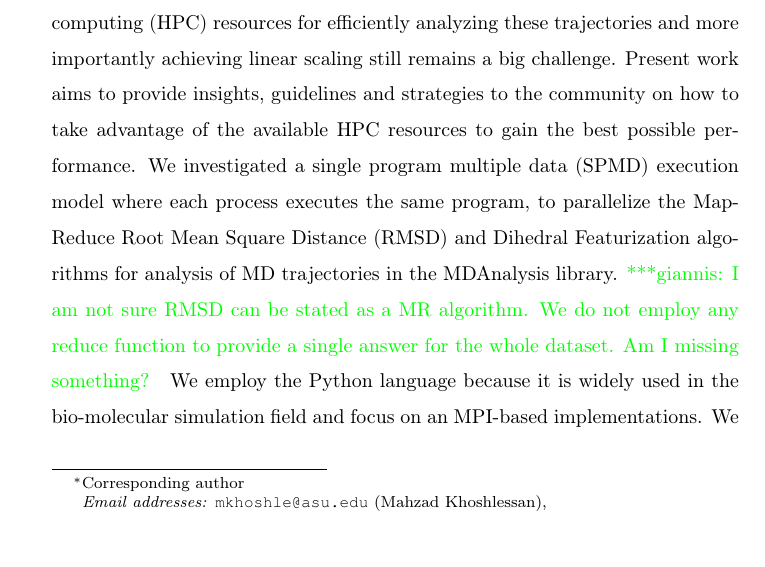
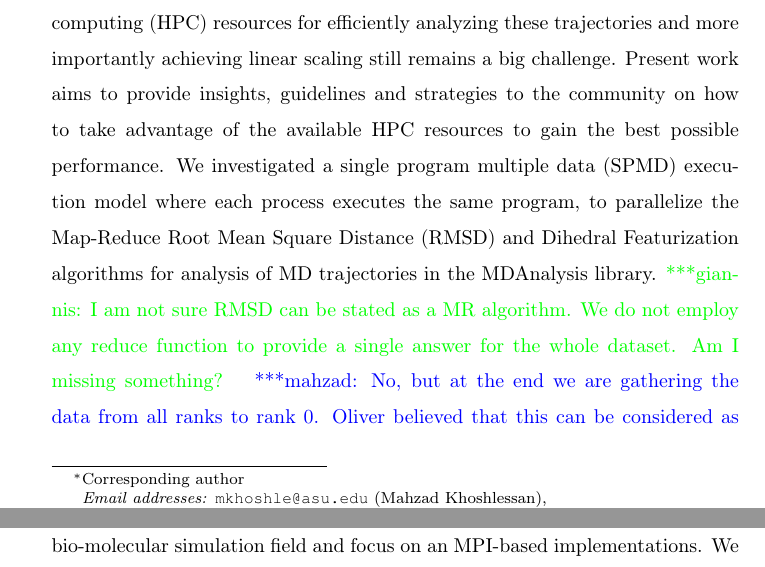
Before and after one commit to hpcanalytics/paper-hpc-py-parallel-mdanalysis, a LaTeX paper (main.tex, which reads abstract.tex, commands.tex): part of page 1 of 31 before the commit and two parts of pages 1 and 2 of 31 after it, the two joined at a grey line, cut so that both start at the same text, the shorter picture padded with empty space. Compiled offline with pdfLaTeX.

Commit message:
Comment on Abstract

```diff
--- a/abstract.tex
+++ b/abstract.tex
@@ -3,7 +3,7 @@ Typical size of the molecular dynamics (MD) trajectories from data-intensive bio
 However, the computational biophysics community misses effective use of high performance computing (HPC) resources for efficiently analyzing these trajectories and more importantly achieving linear scaling still remains a big challenge.
 Present work aims to provide insights, guidelines and strategies to the community on how to take advantage of the available HPC resources to gain the best possible performance.
 We investigated a single program multiple data (SPMD) execution model where each process executes the same program, to parallelize the Map-Reduce Root Mean Square Distance (RMSD) and Dihedral Featurization algorithms for analysis of MD trajectories in the MDAnalysis library. \gpnote{I am not sure RMSD can be stated as a MR algorithm. We do not employ any reduce
-function to provide a single answer for the whole dataset. Am I missing something? }
+function to provide a single answer for the whole dataset. Am I missing something? }\mknote{No, but at the end we are gathering the data from all ranks to rank 0. Oliver believed that this can be considered as a MR too!}
 We employ the Python language because it is widely used in the bio-molecular simulation field and focus on an MPI-based implementations.
 We notice that straggler tasks negatively impact the performance and act as scalability bottlenecks.
 Straggler tasks are a very common problem in heterogeneous environments and are significantly slower than the mean execution time of all tasks, impeding job completion time.
--- a/commands.tex
+++ b/commands.tex
@@ -73,12 +73,11 @@
 \newcommand{\jwave}[1]{ {\reduwave{#1}}}
 \newcommand{\alwave}[1]{ {\blueuwave{#1}}}
 \newcommand{\jhanote}[1]{ {\textcolor{red} { ***shantenu: #1 }}}
-\newcommand{\alnote}[1]{ {\textcolor{blue} { ***andreL: #1 }}}
 \newcommand{\todo}[1]{ {\textcolor{brown} { TODO #1 }}}
 \newcommand{\obnote}[1]{ {\textcolor{cyan} { ***oliver: #1 }}}
 \definecolor{orange}{rgb}{1,.5,0}
 \definecolor{dandelion}{cmyk}{0,0.29,0.84,0}
-\newcommand{\mknote}[1]{ {\textcolor{dandelion} { ***mahzad: #1 }}}
+\newcommand{\mknote}[1]{ {\textcolor{blue} { ***mahzad: #1 }}}
 \newcommand{\gpnote}[1]{{\textcolor{green} {***giannis: #1}}}
 \newcommand{\note}[1]{ {\textcolor{magenta} { ***Note: #1 }}}
 \else
```
